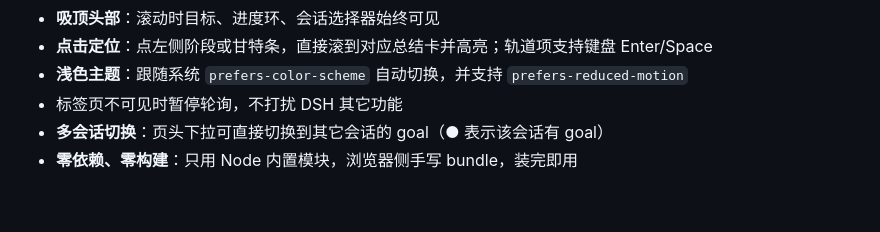
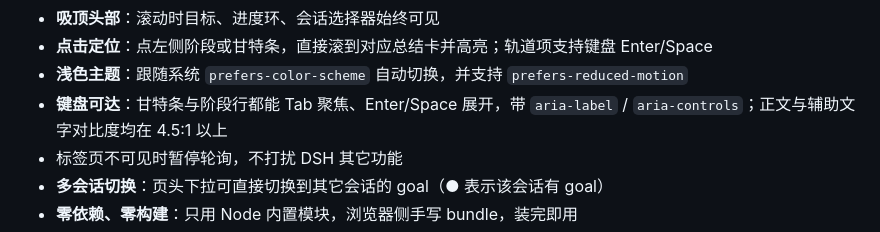
Before and after one commit to 123David-yang/dsh-goal-board, a Markdown page: README.md, the part around the change. Rendered like a GitHub page; blank space fills up the shorter version.

```diff
--- a/README.md
+++ b/README.md
@@ -28,6 +28,7 @@
 - **吸顶头部**：滚动时目标、进度环、会话选择器始终可见
 - **点击定位**：点左侧阶段或甘特条，直接滚到对应总结卡并高亮；轨道项支持键盘 Enter/Space
 - **浅色主题**：跟随系统 `prefers-color-scheme` 自动切换，并支持 `prefers-reduced-motion`
+- **键盘可达**：甘特条与阶段行都能 Tab 聚焦、Enter/Space 展开，带 `aria-label` / `aria-controls`；正文与辅助文字对比度均在 4.5:1 以上
 - 标签页不可见时暂停轮询，不打扰 DSH 其它功能
 - **多会话切换**：页头下拉可直接切换到其它会话的 goal（● 表示该会话有 goal）
 - **零依赖、零构建**：只用 Node 内置模块，浏览器侧手写 bundle，装完即用
```
Also changed, not shown: docs/panel-preview.png, 5 other files.
